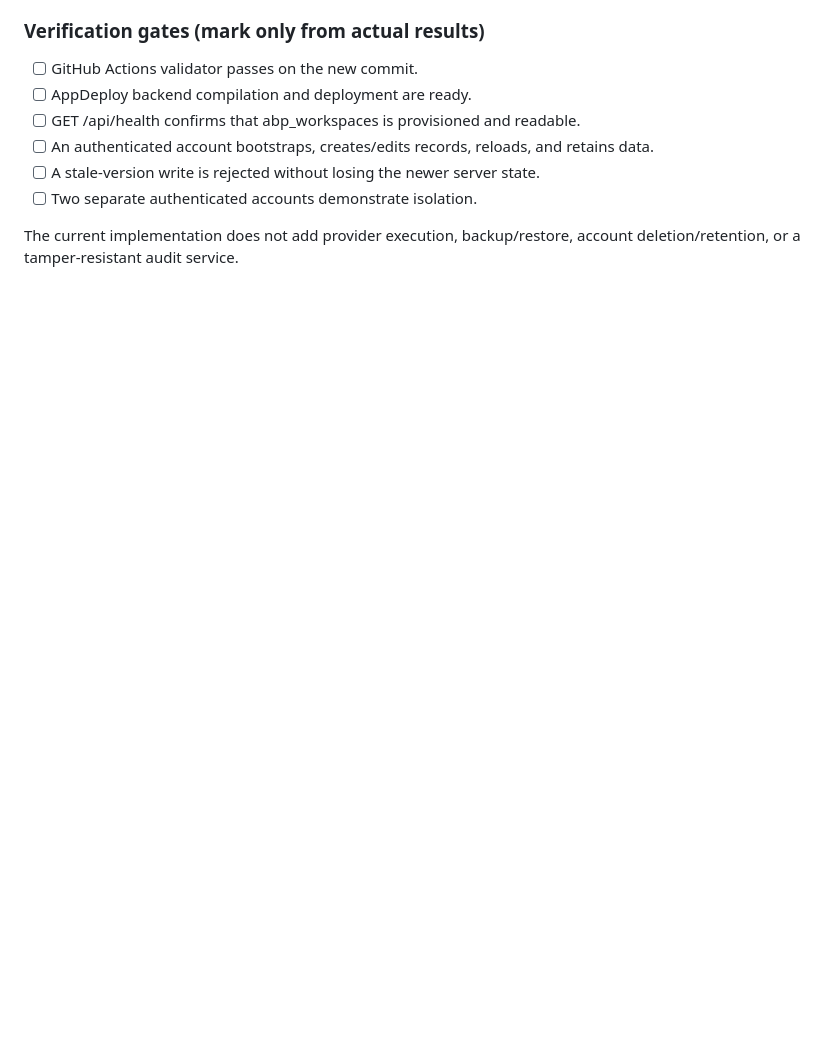
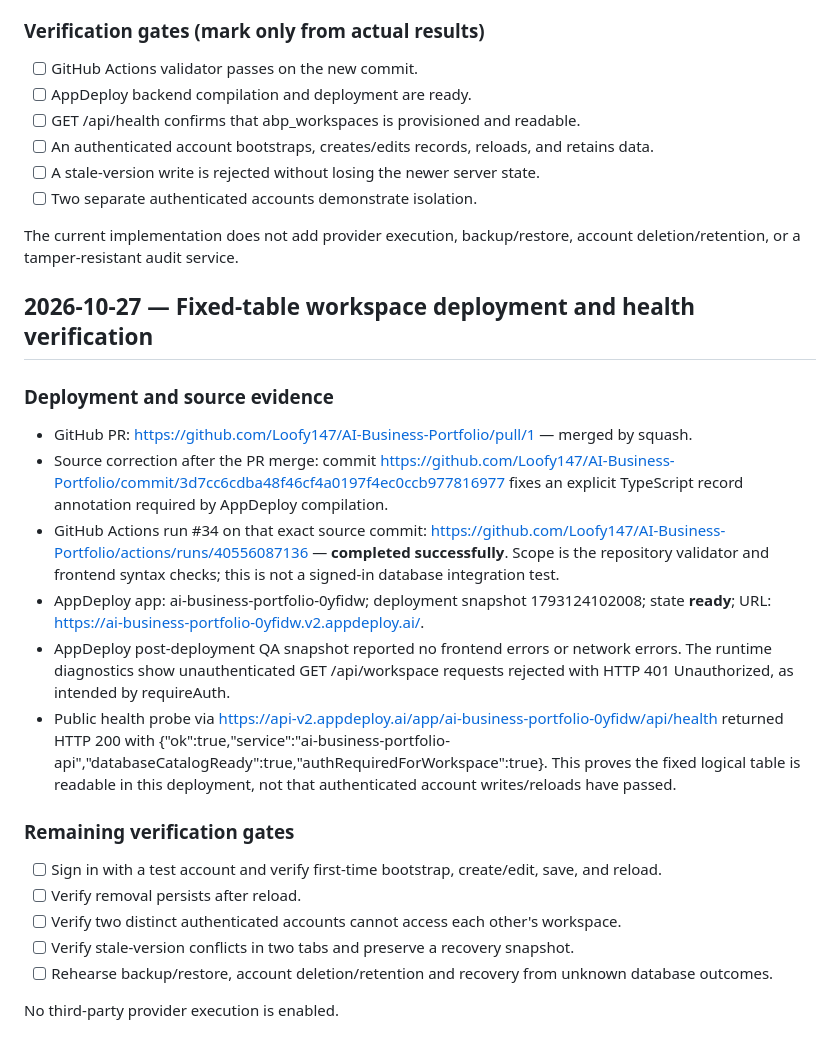
Before and after one commit to Loofy147/AI-Business-Portfolio, a Markdown page: docs/IMPLEMENTATION-LOG.md, the part around the change. Drawn GitHub-style; blank space fills up the shorter version.

Commit message:
Record workspace deployment health and CI evidence

```diff
--- a/docs/IMPLEMENTATION-LOG.md
+++ b/docs/IMPLEMENTATION-LOG.md
@@ -154,3 +154,25 @@
 - [ ] Two separate authenticated accounts demonstrate isolation.
 
 The current implementation does not add provider execution, backup/restore, account deletion/retention, or a tamper-resistant audit service.
+
+
+## 2026-10-27 — Fixed-table workspace deployment and health verification
+
+### Deployment and source evidence
+
+- GitHub PR: https://github.com/Loofy147/AI-Business-Portfolio/pull/1 — merged by squash.
+- Source correction after the PR merge: commit https://github.com/Loofy147/AI-Business-Portfolio/commit/3d7cc6cdba48f46cf4a0197f4ec0ccb977816977 fixes an explicit TypeScript record annotation required by AppDeploy compilation.
+- GitHub Actions run #34 on that exact source commit: https://github.com/Loofy147/AI-Business-Portfolio/actions/runs/40556087136 — **completed successfully**. Scope is the repository validator and frontend syntax checks; this is not a signed-in database integration test.
+- AppDeploy app: ai-business-portfolio-0yfidw; deployment snapshot 1793124102008; state **ready**; URL: https://ai-business-portfolio-0yfidw.v2.appdeploy.ai/.
+- AppDeploy post-deployment QA snapshot reported no frontend errors or network errors. The runtime diagnostics show unauthenticated GET /api/workspace requests rejected with HTTP 401 Unauthorized, as intended by requireAuth.
+- Public health probe via https://api-v2.appdeploy.ai/app/ai-business-portfolio-0yfidw/api/health returned HTTP 200 with {\"ok\":true,\"service\":\"ai-business-portfolio-api\",\"databaseCatalogReady\":true,\"authRequiredForWorkspace\":true}. This proves the fixed logical table is readable in this deployment, not that authenticated account writes/reloads have passed.
+
+### Remaining verification gates
+
+- [ ] Sign in with a test account and verify first-time bootstrap, create/edit, save, and reload.
+- [ ] Verify removal persists after reload.
+- [ ] Verify two distinct authenticated accounts cannot access each other's workspace.
+- [ ] Verify stale-version conflicts in two tabs and preserve a recovery snapshot.
+- [ ] Rehearse backup/restore, account deletion/retention and recovery from unknown database outcomes.
+
+No third-party provider execution is enabled.
```
